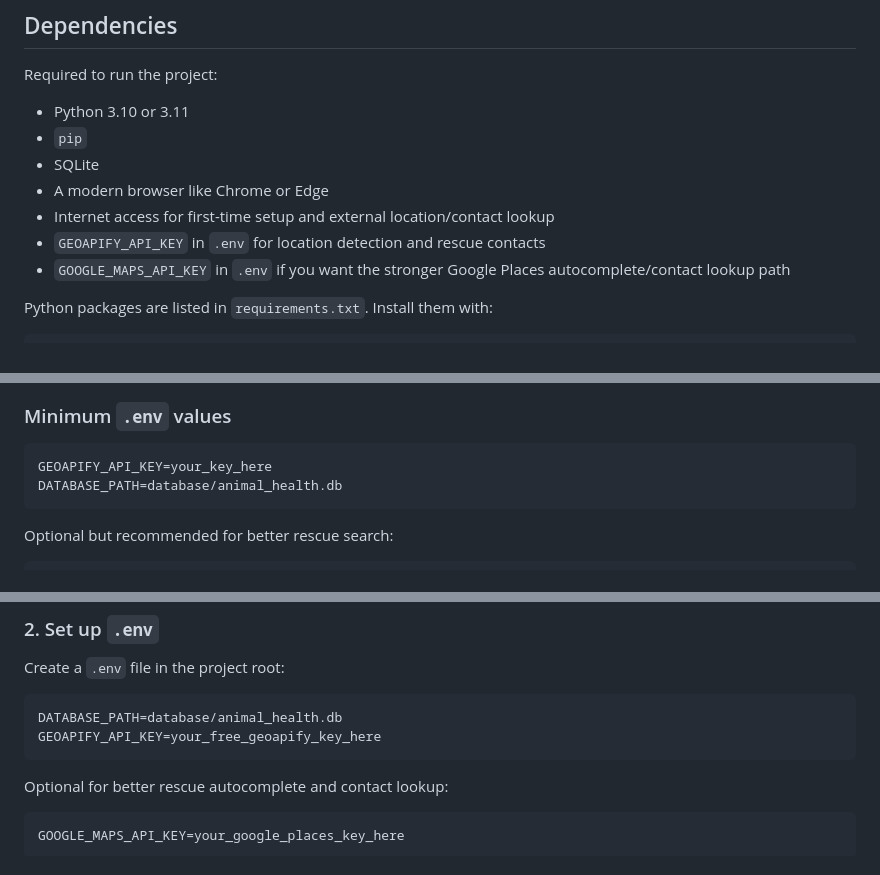
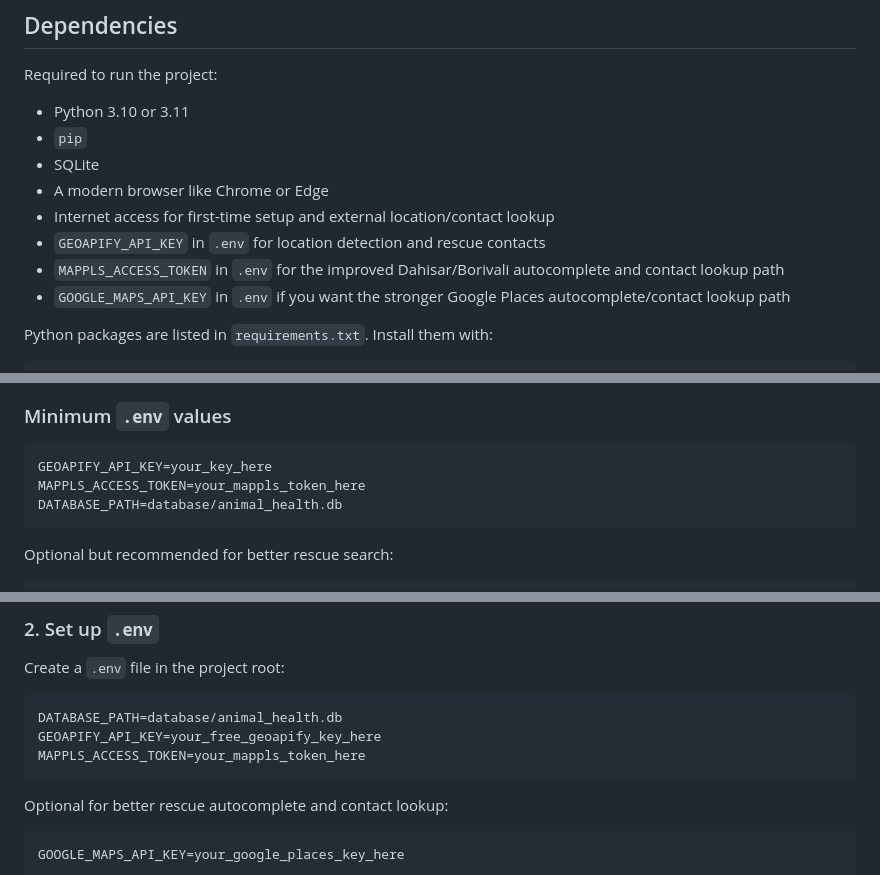
Before and after one commit to Shreyanshi777/pawconnectai, a Markdown page: README.md, 3 parts joined by grey strips. GitHub-like rendering.

````diff
--- a/README.md
+++ b/README.md
@@ -87,6 +87,7 @@ Required to run the project:
 - A modern browser like Chrome or Edge
 - Internet access for first-time setup and external location/contact lookup
 - `GEOAPIFY_API_KEY` in `.env` for location detection and rescue contacts
+- `MAPPLS_ACCESS_TOKEN` in `.env` for the improved Dahisar/Borivali autocomplete and contact lookup path
 - `GOOGLE_MAPS_API_KEY` in `.env` if you want the stronger Google Places autocomplete/contact lookup path
 
 Python packages are listed in `requirements.txt`. Install them with:
@@ -105,6 +106,7 @@ Hardware note:
 
 ```env
 GEOAPIFY_API_KEY=your_key_here
+MAPPLS_ACCESS_TOKEN=your_mappls_token_here
 DATABASE_PATH=database/animal_health.db
 ```
 
@@ -129,6 +131,7 @@ Create a `.env` file in the project root:
 ```env
 DATABASE_PATH=database/animal_health.db
 GEOAPIFY_API_KEY=your_free_geoapify_key_here
+MAPPLS_ACCESS_TOKEN=your_mappls_token_here
 ```
 
 Optional for better rescue autocomplete and contact lookup:
````
